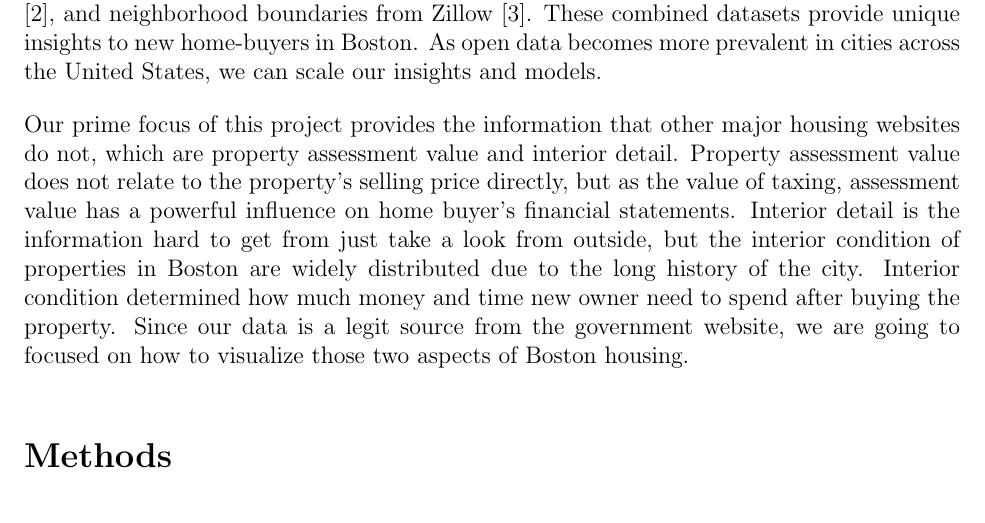
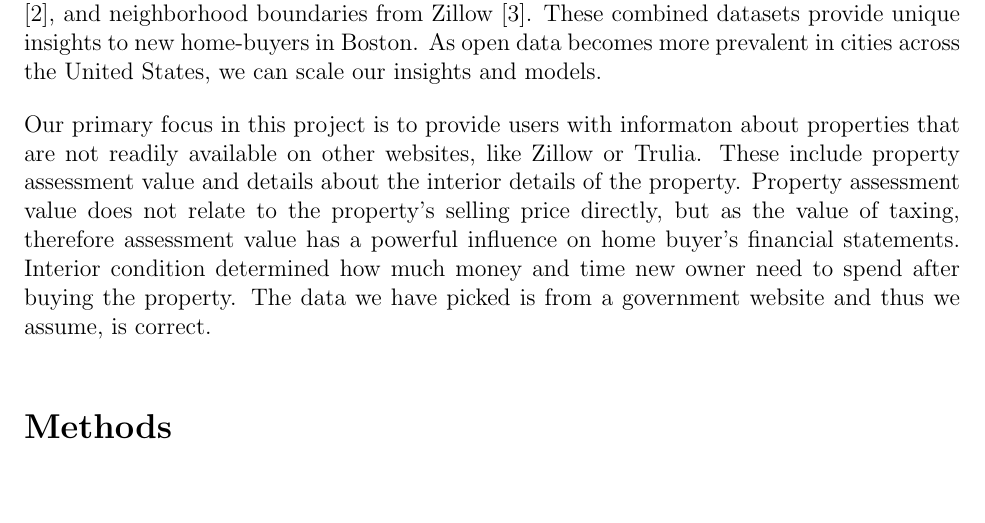
Before and after one commit to SichengH/DS5110Project, a LaTeX document (report/final_report.tex): part of page 1 of 9, cut so that both start at the same text, the shorter picture padded with empty space. Compiled offline with pdfLaTeX.

Commit message:
More formatting

```diff
--- a/report/final_report.tex
+++ b/report/final_report.tex
@@ -56,9 +56,16 @@ insights to new home-buyers in Boston. As open data becomes more
 prevalent in cities across the United States, we can scale our insights
 and models.
 
-Our prime focus of this project provides the information that other major housing websites do not, which are property assessment value and interior detail. Property assessment value does not relate to the property's selling price directly, but as the value of taxing, assessment value has a powerful influence on home buyer's financial statements. Interior detail is the information hard to get from just take a look from outside, but the interior condition of properties in Boston are widely distributed due to the long history of the city. Interior condition determined how much money and time new owner need to spend after buying the property. Since our data is a legit source from the government website, we are going to focused on how to visualize those two aspects of Boston housing.
-
-
+Our primary focus in this project is to provide users with informaton
+about properties that are not readily available on other websites, like
+Zillow or Trulia. These include property assessment value and details
+about the interior details of the property. Property assessment value
+does not relate to the property's selling price directly, but as the
+value of taxing, therefore assessment value has a powerful influence
+on home buyer's financial statements. Interior condition determined
+how much money and time new owner need to spend after buying the
+property. The data we have picked is from a government website and thus
+we assume, is correct.
 
 \section*{Methods}
 
```
Also changed, not shown: report/final_report.pdf.
